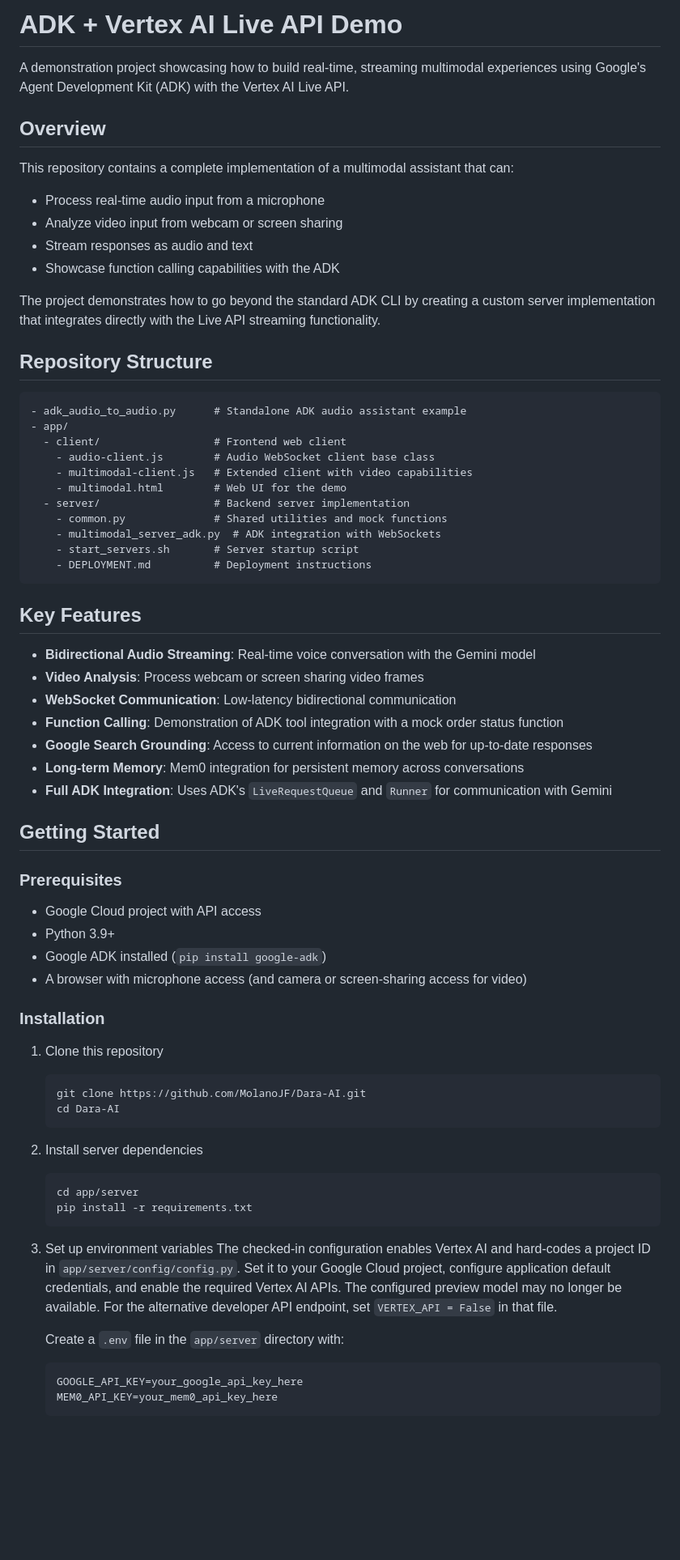
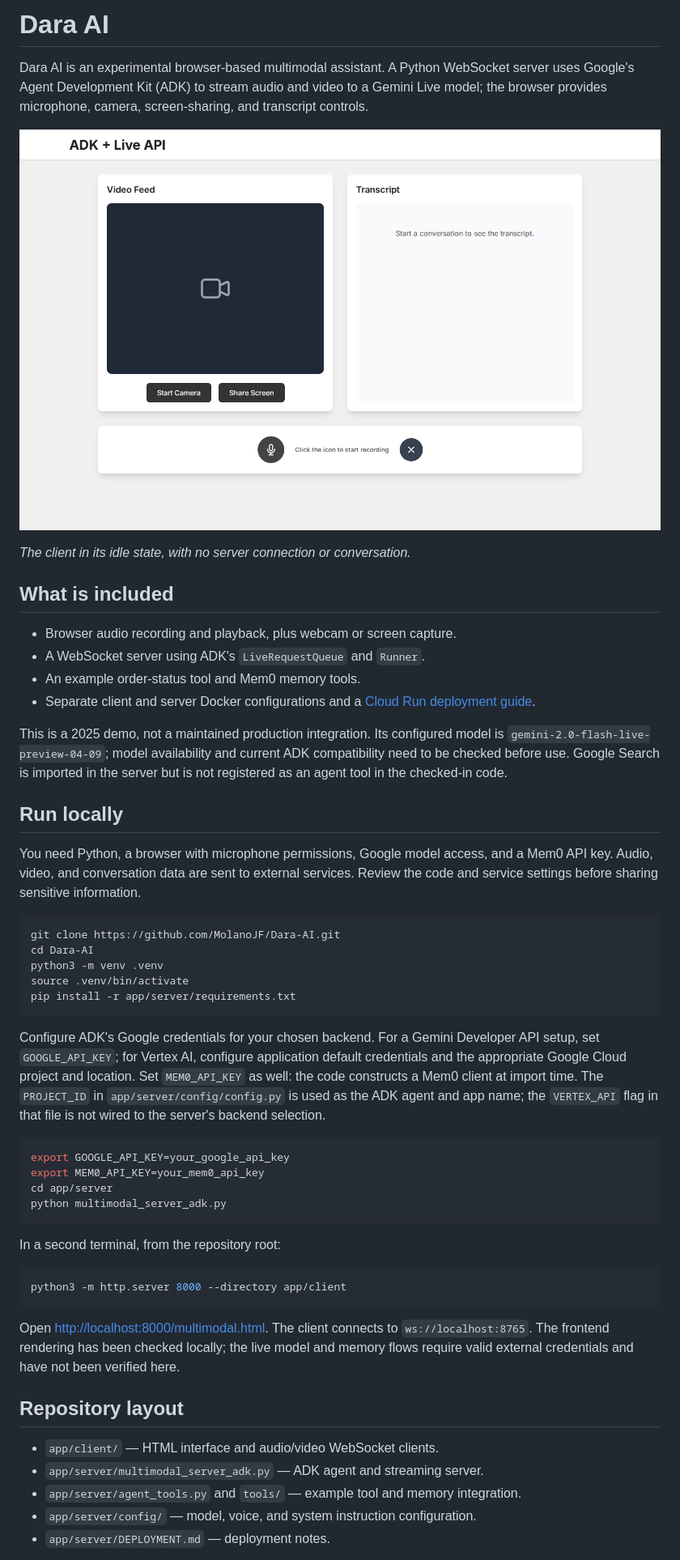
Before and after one commit to MolanoJF/Dara-AI, a Markdown page: README.md, the part around one of its changes. Shown at 81% size. Rendered like a GitHub page; pictures changed too: docs/screenshots/client.png (added); blank space fills up the shorter version.

Commit message:
Improve project README and add screenshot

````diff
--- a/README.md
+++ b/README.md
@@ -1,73 +1,54 @@
-# ADK + Vertex AI Live API Demo
+# Dara AI
 
-A demonstration project showcasing how to build real-time, streaming multimodal experiences using Google's Agent Development Kit (ADK) with the Vertex AI Live API.
+Dara AI is an experimental browser-based multimodal assistant. A Python WebSocket server uses Google's Agent Development Kit (ADK) to stream audio and video to a Gemini Live model; the browser provides microphone, camera, screen-sharing, and transcript controls.
 
-## Overview
+![Dara AI client showing the video feed, transcript panel and microphone controls](docs/screenshots/client.png)
 
-This repository contains a complete implementation of a multimodal assistant that can:
+*The client in its idle state, with no server connection or conversation.*
 
-- Process real-time audio input from a microphone
-- Analyze video input from webcam or screen sharing
-- Stream responses as audio and text
-- Showcase function calling capabilities with the ADK
+## What is included
 
-The project demonstrates how to go beyond the standard ADK CLI by creating a custom server implementation that integrates directly with the Live API streaming functionality.
+- Browser audio recording and playback, plus webcam or screen capture.
+- A WebSocket server using ADK's `LiveRequestQueue` and `Runner`.
+- An example order-status tool and Mem0 memory tools.
+- Separate client and server Docker configurations and a [Cloud Run deployment guide](app/server/DEPLOYMENT.md).
 
-## Repository Structure
+This is a 2025 demo, not a maintained production integration. Its configured model is `gemini-2.0-flash-live-preview-04-09`; model availability and current ADK compatibility need to be checked before use. Google Search is imported in the server but is not registered as an agent tool in the checked-in code.
 
-```
-- adk_audio_to_audio.py      # Standalone ADK audio assistant example
-- app/
-  - client/                  # Frontend web client
-    - audio-client.js        # Audio WebSocket client base class
-    - multimodal-client.js   # Extended client with video capabilities
-    - multimodal.html        # Web UI for the demo
-  - server/                  # Backend server implementation
-    - common.py              # Shared utilities and mock functions
-    - multimodal_server_adk.py  # ADK integration with WebSockets
-    - start_servers.sh       # Server startup script
-    - DEPLOYMENT.md          # Deployment instructions
+## Run locally
+
+You need Python, a browser with microphone permissions, Google model access, and a Mem0 API key. Audio, video, and conversation data are sent to external services. Review the code and service settings before sharing sensitive information.
+
+```bash
+git clone https://github.com/MolanoJF/Dara-AI.git
+cd Dara-AI
+python3 -m venv .venv
+source .venv/bin/activate
+pip install -r app/server/requirements.txt
 ```
 
-## Key Features
+Configure ADK's Google credentials for your chosen backend. For a Gemini Developer API setup, set `GOOGLE_API_KEY`; for Vertex AI, configure application default credentials and the appropriate Google Cloud project and location. Set `MEM0_API_KEY` as well: the code constructs a Mem0 client at import time. The `PROJECT_ID` in `app/server/config/config.py` is used as the ADK agent and app name; the `VERTEX_API` flag in that file is not wired to the server's backend selection.
 
-- **Bidirectional Audio Streaming**: Real-time voice conversation with the Gemini model
-- **Video Analysis**: Process webcam or screen sharing video frames
-- **WebSocket Communication**: Low-latency bidirectional communication
-- **Function Calling**: Demonstration of ADK tool integration with a mock order status function
-- **Google Search Grounding**: Access to current information on the web for up-to-date responses
-- **Long-term Memory**: Mem0 integration for persistent memory across conversations
-- **Full ADK Integration**: Uses ADK's `LiveRequestQueue` and `Runner` for communication with Gemini
+```bash
+export GOOGLE_API_KEY=your_google_api_key
+export MEM0_API_KEY=your_mem0_api_key
+cd app/server
+python multimodal_server_adk.py
+```
 
-## Getting Started
+In a second terminal, from the repository root:
 
-### Prerequisites
+```bash
+python3 -m http.server 8000 --directory app/client
+```
 
-- Google Cloud project with API access
-- Python 3.9+
-- Google ADK installed (`pip install google-adk`)
-- A browser with microphone access (and camera or screen-sharing access for video)
+Open [http://localhost:8000/multimodal.html](http://localhost:8000/multimodal.html). The client connects to `ws://localhost:8765`. The frontend rendering has been checked locally; the live model and memory flows require valid external credentials and have not been verified here.
 
-### Installation
+## Repository layout
 
-1. Clone this repository
-   ```
-   git clone https://github.com/MolanoJF/Dara-AI.git
-   cd Dara-AI
-   ```
+- `app/client/` — HTML interface and audio/video WebSocket clients.
+- `app/server/multimodal_server_adk.py` — ADK agent and streaming server.
+- `app/server/agent_tools.py` and `tools/` — example tool and memory integration.
+- `app/server/config/` — model, voice, and system instruction configuration.
+- `app/server/DEPLOYMENT.md` — deployment notes.
 
-2. Install server dependencies
-   ```
-   cd app/server
-   pip install -r requirements.txt
-   ```
-
-3. Set up environment variables
-   The checked-in configuration enables Vertex AI and hard-codes a project ID in `app/server/config/config.py`. Set it to your Google Cloud project, configure application default credentials, and enable the required Vertex AI APIs. The configured preview model may no longer be available. For the alternative developer API endpoint, set `VERTEX_API = False` in that file.
-
-   Create a `.env` file in the `app/server` directory with:
-   ```
-   GOOGLE_API_KEY=your_google_api_key_here
-   MEM0_API_KEY=your_mem0_api_key_here
-   ```
-
````
Also changed, not shown: other parts of README.md (+1 -63 lines).
